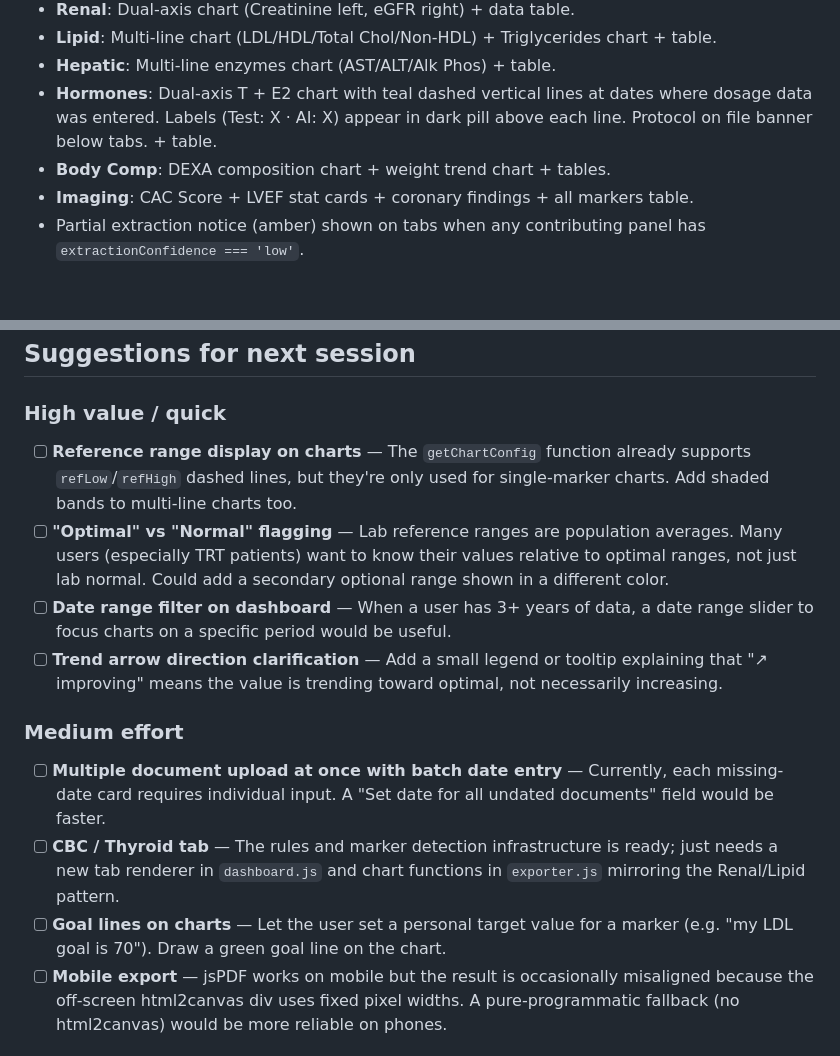
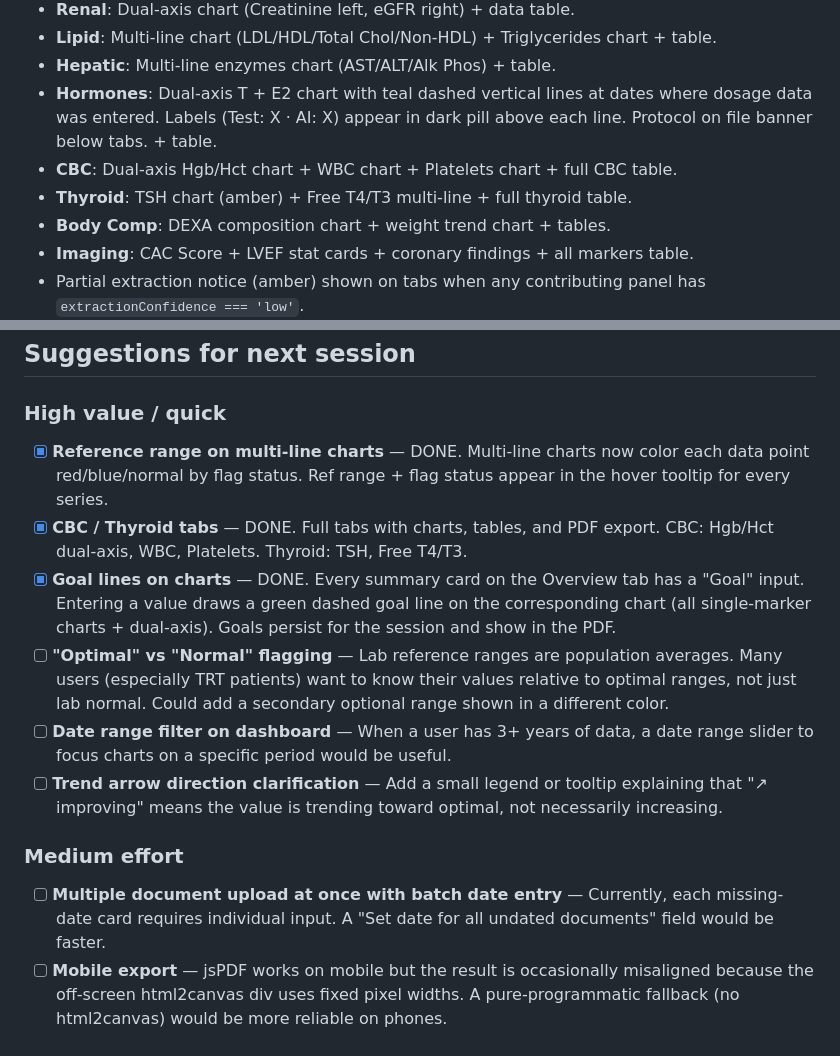
Before and after one commit to frogmonster12/Health-Dashboard, a Markdown page: PROJECT_STATUS.md, 2 parts joined by grey strips. Rendered like a GitHub page; blank space fills up the shorter version.

Commit message:
Update PROJECT_STATUS with completed features

```diff
--- a/PROJECT_STATUS.md
+++ b/PROJECT_STATUS.md
@@ -54,6 +54,8 @@
 - **Lipid**: Multi-line chart (LDL/HDL/Total Chol/Non-HDL) + Triglycerides chart + table.
 - **Hepatic**: Multi-line enzymes chart (AST/ALT/Alk Phos) + table.
 - **Hormones**: Dual-axis T + E2 chart with teal dashed vertical lines at dates where dosage data was entered. Labels (Test: X · AI: X) appear in dark pill above each line. Protocol on file banner below tabs. + table.
+- **CBC**: Dual-axis Hgb/Hct chart + WBC chart + Platelets chart + full CBC table.
+- **Thyroid**: TSH chart (amber) + Free T4/T3 multi-line + full thyroid table.
 - **Body Comp**: DEXA composition chart + weight trend chart + tables.
 - **Imaging**: CAC Score + LVEF stat cards + coronary findings + all markers table.
 - Partial extraction notice (amber) shown on tabs when any contributing panel has `extractionConfidence === 'low'`.
@@ -122,15 +124,15 @@
 ## Suggestions for next session
 
 ### High value / quick
-- [ ] **Reference range display on charts** — The `getChartConfig` function already supports `refLow`/`refHigh` dashed lines, but they're only used for single-marker charts. Add shaded bands to multi-line charts too.
+- [x] **Reference range on multi-line charts** — DONE. Multi-line charts now color each data point red/blue/normal by flag status. Ref range + flag status appear in the hover tooltip for every series.
+- [x] **CBC / Thyroid tabs** — DONE. Full tabs with charts, tables, and PDF export. CBC: Hgb/Hct dual-axis, WBC, Platelets. Thyroid: TSH, Free T4/T3.
+- [x] **Goal lines on charts** — DONE. Every summary card on the Overview tab has a "Goal" input. Entering a value draws a green dashed goal line on the corresponding chart (all single-marker charts + dual-axis). Goals persist for the session and show in the PDF.
 - [ ] **"Optimal" vs "Normal" flagging** — Lab reference ranges are population averages. Many users (especially TRT patients) want to know their values relative to optimal ranges, not just lab normal. Could add a secondary optional range shown in a different color.
 - [ ] **Date range filter on dashboard** — When a user has 3+ years of data, a date range slider to focus charts on a specific period would be useful.
 - [ ] **Trend arrow direction clarification** — Add a small legend or tooltip explaining that "↗ improving" means the value is trending toward optimal, not necessarily increasing.
 
 ### Medium effort
 - [ ] **Multiple document upload at once with batch date entry** — Currently, each missing-date card requires individual input. A "Set date for all undated documents" field would be faster.
-- [ ] **CBC / Thyroid tab** — The rules and marker detection infrastructure is ready; just needs a new tab renderer in `dashboard.js` and chart functions in `exporter.js` mirroring the Renal/Lipid pattern.
-- [ ] **Goal lines on charts** — Let the user set a personal target value for a marker (e.g. "my LDL goal is 70"). Draw a green goal line on the chart.
 - [ ] **Mobile export** — jsPDF works on mobile but the result is occasionally misaligned because the off-screen html2canvas div uses fixed pixel widths. A pure-programmatic fallback (no html2canvas) would be more reliable on phones.
 
 ### Larger features
```
Also changed, not shown: other parts of PROJECT_STATUS.md (+1 -1 lines).
